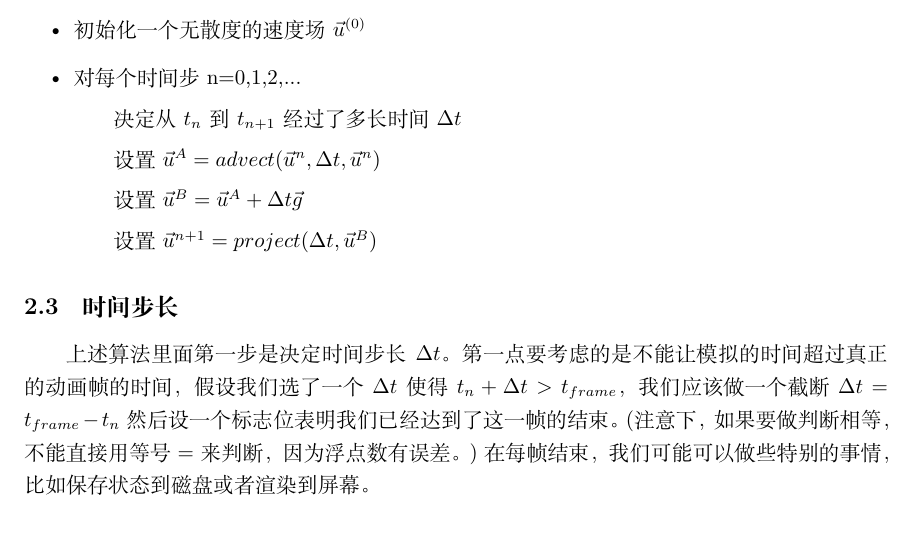
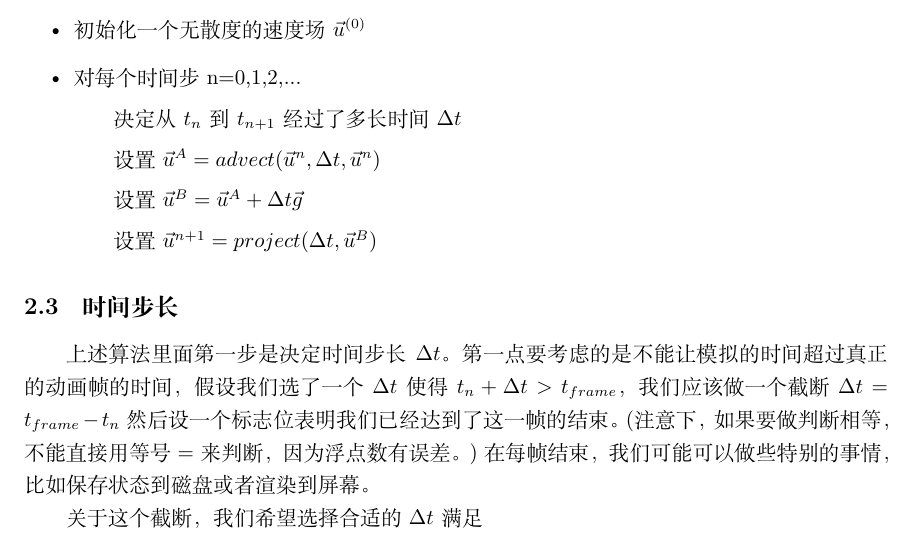
Before and after one commit to talentzxf/naruto, a LaTeX document (FluidPaper/fluid.tex): part of page 9 of 9, cut so that both start at the same text. Compiled offline with XeLaTeX.

Commit message:
Continue writing

```diff
--- a/FluidPaper/fluid.tex
+++ b/FluidPaper/fluid.tex
@@ -324,5 +324,5 @@ q^{n+1}=G(\Delta{t},\tilde{q})
 \subsection{时间步长}
 上述算法里面第一步是决定时间步长$\Delta{t}$。第一点要考虑的是不能让模拟的时间超过真正的动画帧的时间，假设我们选了一个$\Delta{t}$使得$t_n+\Delta{t}>t_{frame}$，我们应该做一个截断$\Delta{t}=t_{frame}-t_n$然后设一个标志位表明我们已经达到了这一帧的结束。(注意下，如果要做判断相等，不能直接用等号=来判断，因为浮点数有误差。)在每帧结束，我们可能可以做些特别的事情，比如保存状态到磁盘或者渲染到屏幕。
 \par
-
+关于这个截断，我们希望选择合适的$\Delta{t}$满足
 \end{document}
```
